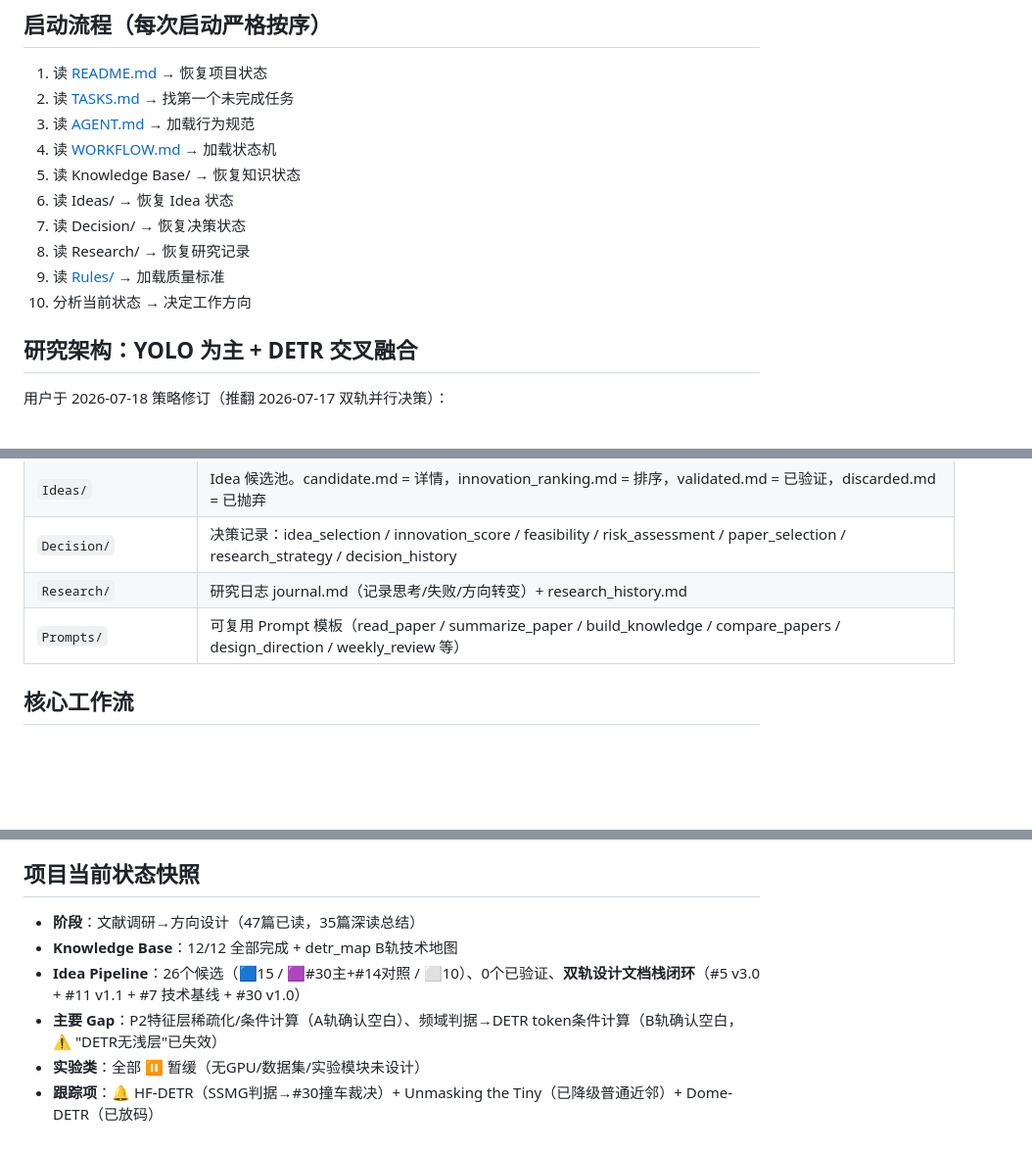
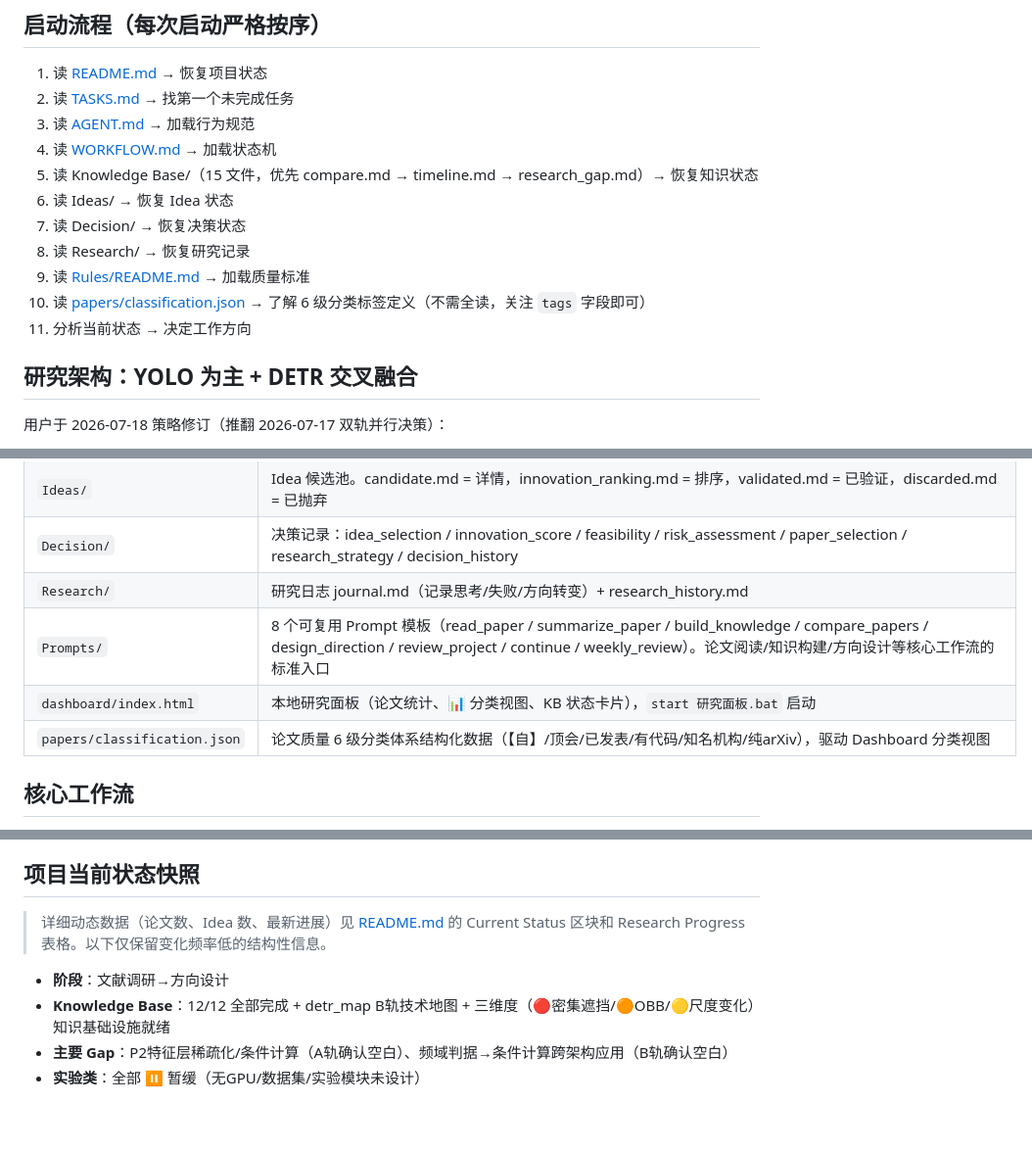
Before and after one commit to yjm1153/ObjectDetection, a Markdown page: CLAUDE.md, 3 parts joined by grey strips. Shown at 98% size. GitHub-like rendering; blank space fills up the shorter version.

Commit message:
优化 CLAUDE.md：启动流程精确化 + 关键目录补全 + Git 规范 + 状态快照去腐烂
- 启动流程: Rules/→Rules/README.md, KB 标注优先级, 新增 classification.json
- 关键目录表: 新增 dashboard/index.html + papers/classification.json, Prompts/ 补全8模板
- Self Check: 新增 Dashboard 数据一致性检查
- 重要约定: 新增 Git 提交规范 (Co-Authored-By)
- 状态快照: 移除过时数据，改为指向 README

Co-Authored-By: Claude Fable 5 <noreply@anthropic.com>

```diff
--- a/CLAUDE.md
+++ b/CLAUDE.md
@@ -12,12 +12,13 @@ This file provides guidance to Claude Code (claude.ai/code) when working with co
 2. 读 [TASKS.md](TASKS.md) → 找第一个未完成任务
 3. 读 [AGENT.md](AGENT.md) → 加载行为规范
 4. 读 [WORKFLOW.md](WORKFLOW.md) → 加载状态机
-5. 读 Knowledge Base/ → 恢复知识状态
+5. 读 Knowledge Base/（15 文件，优先 compare.md → timeline.md → research_gap.md）→ 恢复知识状态
 6. 读 Ideas/ → 恢复 Idea 状态
 7. 读 Decision/ → 恢复决策状态
 8. 读 Research/ → 恢复研究记录
-9. 读 [Rules/](Rules/) → 加载质量标准
-10. 分析当前状态 → 决定工作方向
+9. 读 [Rules/README.md](Rules/README.md) → 加载质量标准
+10. 读 [papers/classification.json](papers/classification.json) → 了解 6 级分类标签定义（不需全读，关注 `tags` 字段即可）
+11. 分析当前状态 → 决定工作方向
 
 ## 研究架构：YOLO 为主 + DETR 交叉融合
 
@@ -42,7 +43,9 @@ DETR 论文阅读新原则：每篇必须通过「YOLO 迁移过滤器」——"
 | `Ideas/` | Idea 候选池。candidate.md = 详情，innovation_ranking.md = 排序，validated.md = 已验证，discarded.md = 已抛弃 |
 | `Decision/` | 决策记录：idea_selection / innovation_score / feasibility / risk_assessment / paper_selection / research_strategy / decision_history |
 | `Research/` | 研究日志 journal.md（记录思考/失败/方向转变）+ research_history.md |
-| `Prompts/` | 可复用 Prompt 模板（read_paper / summarize_paper / build_knowledge / compare_papers / design_direction / weekly_review 等） |
+| `Prompts/` | 8 个可复用 Prompt 模板（read_paper / summarize_paper / build_knowledge / compare_papers / design_direction / review_project / continue / weekly_review）。论文阅读/知识构建/方向设计等核心工作流的标准入口 |
+| `dashboard/index.html` | 本地研究面板（论文统计、📊 分类视图、KB 状态卡片），`start 研究面板.bat` 启动 |
+| `papers/classification.json` | 论文质量 6 级分类体系结构化数据（【自】/顶会/已发表/有代码/知名机构/纯arXiv），驱动 Dashboard 分类视图 |
 
 ## 核心工作流
 
@@ -83,9 +89,9 @@ README → TASKS → Knowledge Base → Ideas → Decision → Research Journal
 
 ## 项目当前状态快照
 
-- **阶段**：文献调研→方向设计（47篇已读，35篇深读总结）
-- **Knowledge Base**：12/12 全部完成 + detr_map B轨技术地图
-- **Idea Pipeline**：26个候选（🟦15 / 🟪#30主+#14对照 / ⬜10）、0个已验证、**双轨设计文档栈闭环**（#5 v3.0 + #11 v1.1 + #7 技术基线 + #30 v1.0）
-- **主要 Gap**：P2特征层稀疏化/条件计算（A轨确认空白）、频域判据→DETR token条件计算（B轨确认空白，⚠️ "DETR无浅层"已失效）
+> 详细动态数据（论文数、Idea 数、最新进展）见 [README.md](README.md) 的 Current Status 区块和 Research Progress 表格。以下仅保留变化频率低的结构性信息。
+
+- **阶段**：文献调研→方向设计
+- **Knowledge Base**：12/12 全部完成 + detr_map B轨技术地图 + 三维度（🔴密集遮挡/🟠OBB/🟡尺度变化）知识基础设施就绪
+- **主要 Gap**：P2特征层稀疏化/条件计算（A轨确认空白）、频域判据→条件计算跨架构应用（B轨确认空白）
 - **实验类**：全部 ⏸ 暂缓（无GPU/数据集/实验模块未设计）
-- **跟踪项**：🔔 HF-DETR（SSMG判据→#30撞车裁决）+ Unmasking the Tiny（已降级普通近邻）+ Dome-DETR（已放码）
```
Also changed, not shown: other parts of CLAUDE.md (+4 -1 lines).
